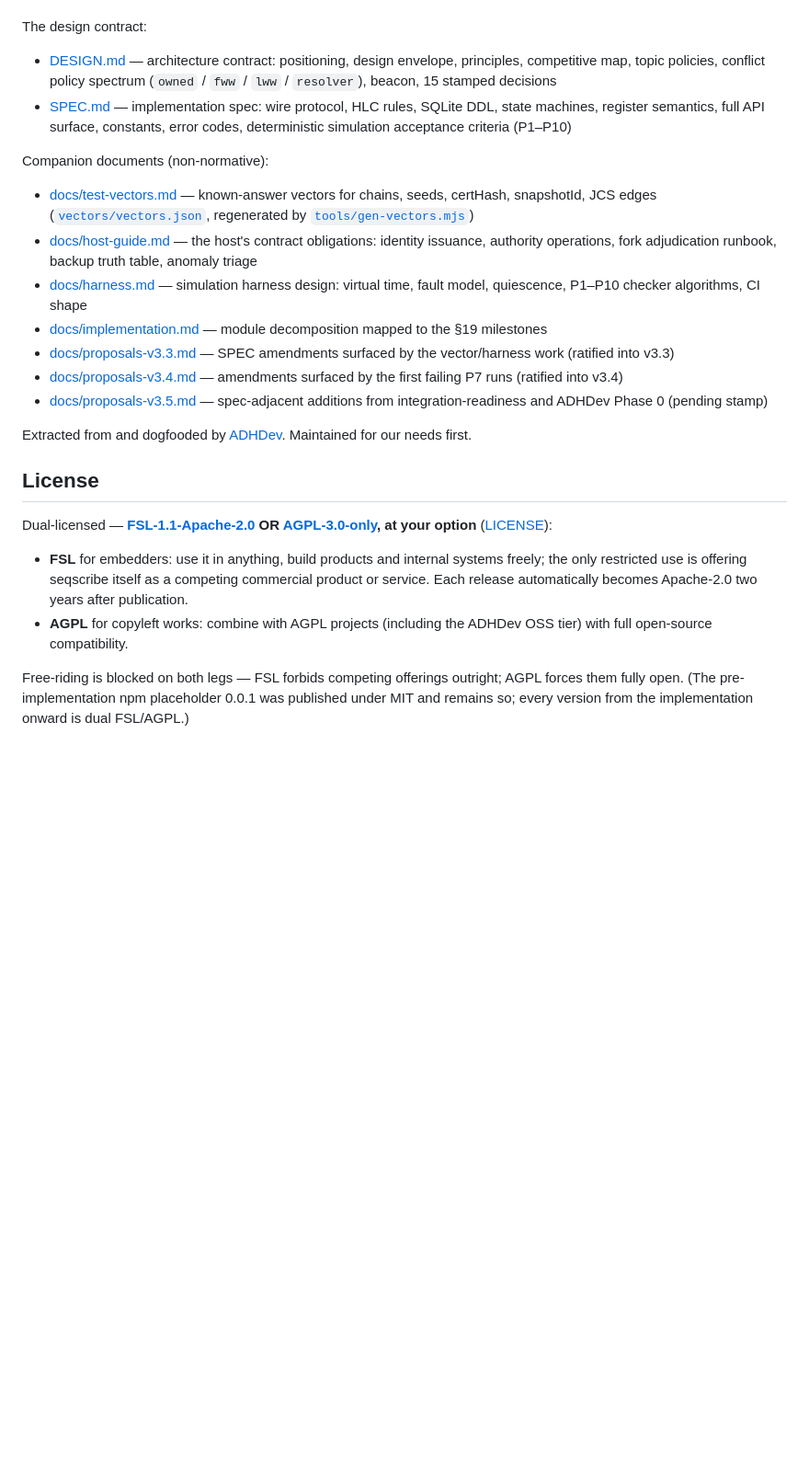
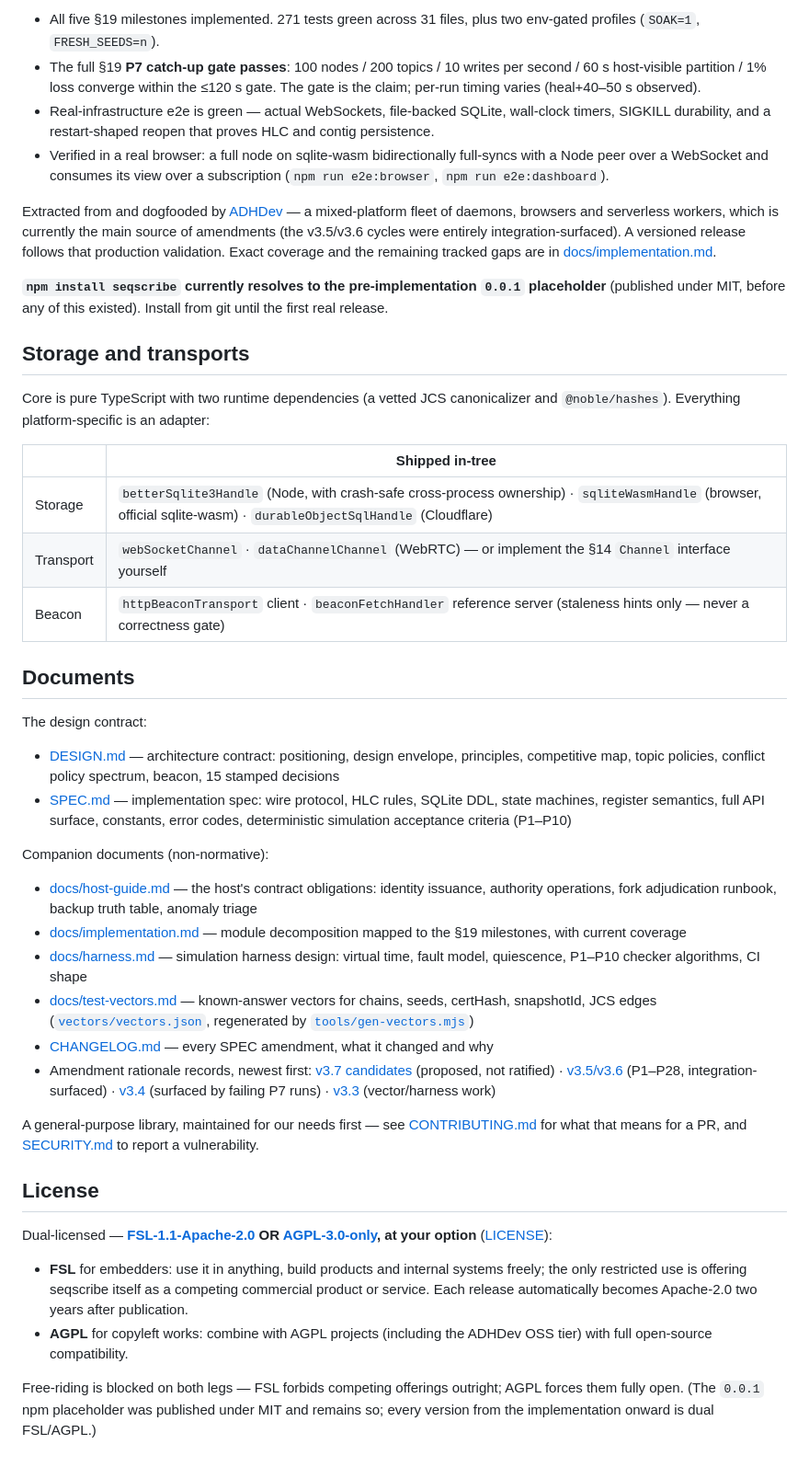
Before and after one commit to vilmire/seqscribe, a Markdown page: README.md, the part around one of its changes. Shown at 92% size. Rendered like a GitHub page; blank space fills up the shorter version.

```diff
--- a/README.md
+++ b/README.md
@@ -8,20 +80,39 @@
+- All five §19 milestones implemented. 271 tests green across 31 files, plus two env-gated profiles (`SOAK=1`, `FRESH_SEEDS=n`).
+- The full §19 **P7 catch-up gate passes**: 100 nodes / 200 topics / 10 writes per second / 60 s host-visible partition / 1% loss converge within the ≤120 s gate. The gate is the claim; per-run timing varies (heal+40–50 s observed).
+- Real-infrastructure e2e is green — actual WebSockets, file-backed SQLite, wall-clock timers, SIGKILL durability, and a restart-shaped reopen that proves HLC and contig persistence.
+- Verified in a real browser: a full node on sqlite-wasm bidirectionally full-syncs with a Node peer over a WebSocket and consumes its view over a subscription (`npm run e2e:browser`, `npm run e2e:dashboard`).
+
+Extracted from and dogfooded by [ADHDev](https://adhf.dev) — a mixed-platform fleet of daemons, browsers and serverless workers, which is currently the main source of amendments (the v3.5/v3.6 cycles were entirely integration-surfaced). A versioned release follows that production validation. Exact coverage and the remaining tracked gaps are in [docs/implementation.md](docs/implementation.md).
+
+**`npm install seqscribe` currently resolves to the pre-implementation `0.0.1` placeholder** (published under MIT, before any of this existed). Install from git until the first real release.
+
+## Storage and transports
+
+Core is pure TypeScript with two runtime dependencies (a vetted JCS canonicalizer and `@noble/hashes`). Everything platform-specific is an adapter:
+
+| | Shipped in-tree |
+|---|---|
+| Storage | `betterSqlite3Handle` (Node, with crash-safe cross-process ownership) · `sqliteWasmHandle` (browser, official sqlite-wasm) · `durableObjectSqlHandle` (Cloudflare) |
+| Transport | `webSocketChannel` · `dataChannelChannel` (WebRTC) — or implement the §14 `Channel` interface yourself |
+| Beacon | `httpBeaconTransport` client · `beaconFetchHandler` reference server (staleness hints only — never a correctness gate) |
+
+## Documents
 
 The design contract:
 
-- [DESIGN.md](DESIGN.md) — architecture contract: positioning, design envelope, principles, competitive map, topic policies, conflict policy spectrum (`owned` / `fww` / `lww` / `resolver`), beacon, 15 stamped decisions
+- [DESIGN.md](DESIGN.md) — architecture contract: positioning, design envelope, principles, competitive map, topic policies, conflict policy spectrum, beacon, 15 stamped decisions
 - [SPEC.md](SPEC.md) — implementation spec: wire protocol, HLC rules, SQLite DDL, state machines, register semantics, full API surface, constants, error codes, deterministic simulation acceptance criteria (P1–P10)
 
 Companion documents (non-normative):
 
+- [docs/host-guide.md](docs/host-guide.md) — the host's contract obligations: identity issuance, authority operations, fork adjudication runbook, backup truth table, anomaly triage
+- [docs/implementation.md](docs/implementation.md) — module decomposition mapped to the §19 milestones, with current coverage
+- [docs/harness.md](docs/harness.md) — simulation harness design: virtual time, fault model, quiescence, P1–P10 checker algorithms, CI shape
 - [docs/test-vectors.md](docs/test-vectors.md) — known-answer vectors for chains, seeds, certHash, snapshotId, JCS edges ([`vectors/vectors.json`](vectors/vectors.json), regenerated by [`tools/gen-vectors.mjs`](tools/gen-vectors.mjs))
-- [docs/host-guide.md](docs/host-guide.md) — the host's contract obligations: identity issuance, authority operations, fork adjudication runbook, backup truth table, anomaly triage
-- [docs/harness.md](docs/harness.md) — simulation harness design: virtual time, fault model, quiescence, P1–P10 checker algorithms, CI shape
-- [docs/implementation.md](docs/implementation.md) — module decomposition mapped to the §19 milestones
-- [docs/proposals-v3.3.md](docs/proposals-v3.3.md) — SPEC amendments surfaced by the vector/harness work (ratified into v3.3)
-- [docs/proposals-v3.4.md](docs/proposals-v3.4.md) — amendments surfaced by the first failing P7 runs (ratified into v3.4)
-- [docs/proposals-v3.5.md](docs/proposals-v3.5.md) — spec-adjacent additions from integration-readiness and ADHDev Phase 0 (pending stamp)
+- [CHANGELOG.md](CHANGELOG.md) — every SPEC amendment, what it changed and why
+- Amendment rationale records, newest first: [v3.7 candidates](docs/proposals-v3.7.md) (proposed, not ratified) · [v3.5/v3.6](docs/proposals-v3.5.md) (P1–P28, integration-surfaced) · [v3.4](docs/proposals-v3.4.md) (surfaced by failing P7 runs) · [v3.3](docs/proposals-v3.3.md) (vector/harness work)
 
-Extracted from and dogfooded by [ADHDev](https://adhf.dev). Maintained for our needs first.
+A general-purpose library, maintained for our needs first — see [CONTRIBUTING.md](CONTRIBUTING.md) for what that means for a PR, and [SECURITY.md](SECURITY.md) to report a vulnerability.
 
 ## License
 
@@ -30,4 +121,4 @@ Dual-licensed — **[FSL-1.1-Apache-2.0](LICENSE-FSL) OR [AGPL-3.0-only](LICENSE
 - **FSL** for embedders: use it in anything, build products and internal systems freely; the only restricted use is offering seqscribe itself as a competing commercial product or service. Each release automatically becomes Apache-2.0 two years after publication.
 - **AGPL** for copyleft works: combine with AGPL projects (including the ADHDev OSS tier) with full open-source compatibility.
 
-Free-riding is blocked on both legs — FSL forbids competing offerings outright; AGPL forces them fully open. (The pre-implementation npm placeholder 0.0.1 was published under MIT and remains so; every version from the implementation onward is dual FSL/AGPL.)
+Free-riding is blocked on both legs — FSL forbids competing offerings outright; AGPL forces them fully open. (The `0.0.1` npm placeholder was published under MIT and remains so; every version from the implementation onward is dual FSL/AGPL.)
```
Also changed, not shown: other parts of README.md (+74 -2 lines), docs/proposals-v3.3.md (+1 -1 lines).
